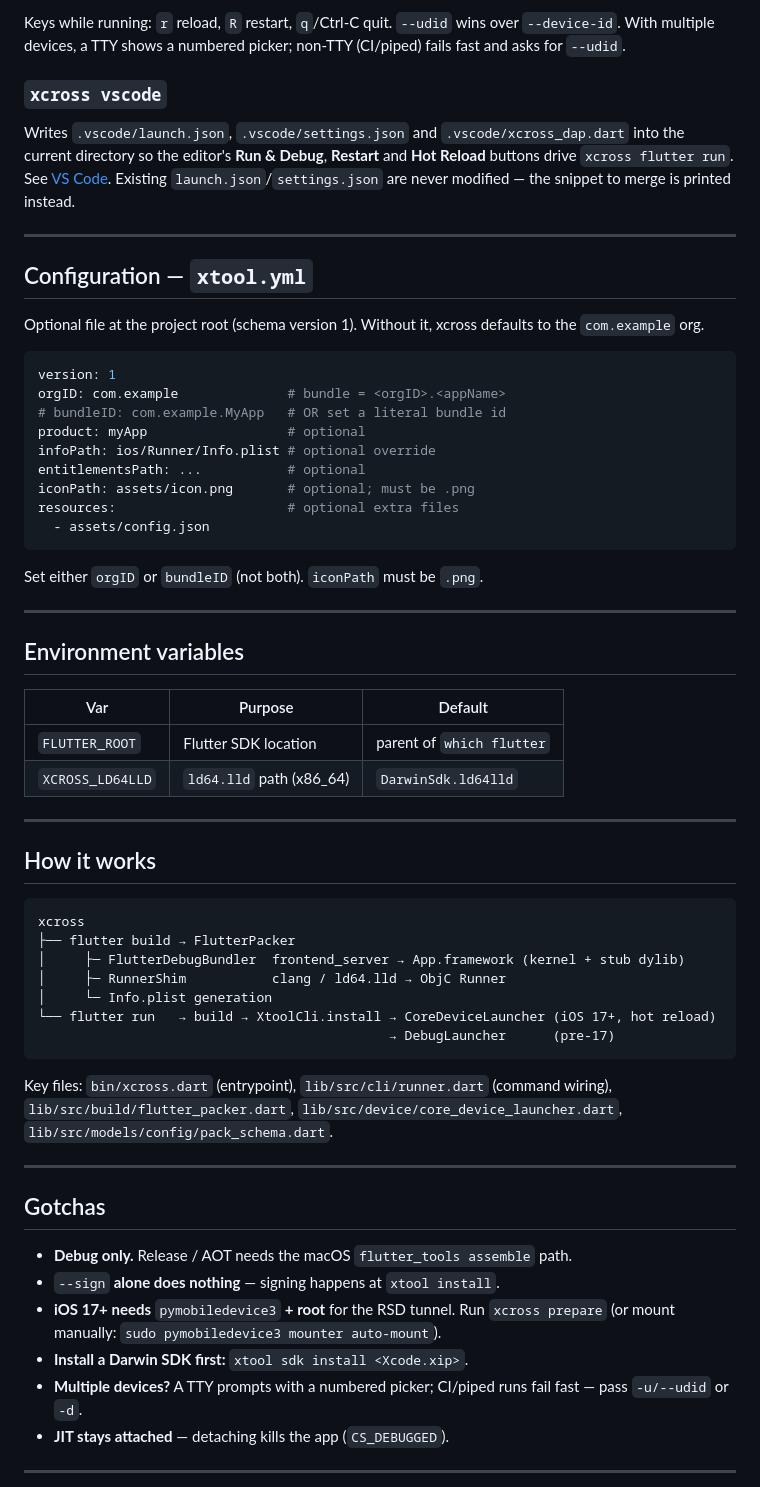
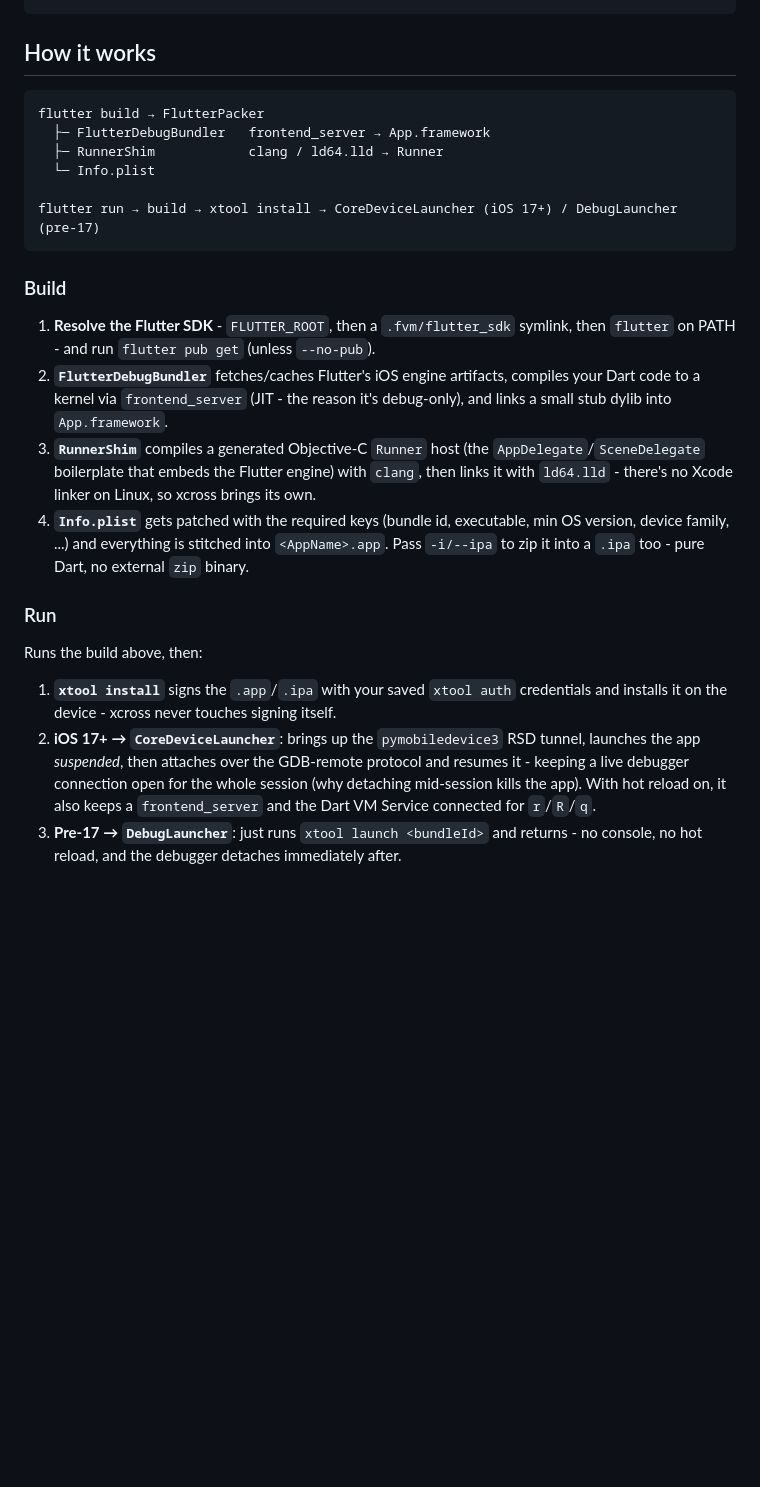
Before and after one commit to RZI3D/xcross, a Markdown page: README.md, the part around one of its changes. Rendered like a GitHub page; folded sections open; blank space fills up the shorter version.

````diff
--- a/README.md
+++ b/README.md
@@ -173,64 +169,28 @@ Build → sign + install (via `xtool`) → launch → hot reload.
-Keys while running: `r` reload, `R` restart, `q`/Ctrl-C quit. `--udid` wins over `--device-id`. With multiple devices, a TTY shows a numbered picker; non-TTY (CI/piped) fails fast and asks for `--udid`.
-
-### `xcross vscode`
-
-Writes `.vscode/launch.json`, `.vscode/settings.json` and `.vscode/xcross_dap.dart` into the current directory so the editor's **Run & Debug**, **Restart** and **Hot Reload** buttons drive `xcross flutter run`. See [VS Code](#vs-code). Existing `launch.json`/`settings.json` are never modified — the snippet to merge is printed instead.
-
----
-
-## Configuration — `xtool.yml`
-
-Optional file at the project root (schema version 1). Without it, xcross defaults to the `com.example` org.
-
-```yaml
-version: 1
-orgID: com.example              # bundle = <orgID>.<appName>
-# bundleID: com.example.MyApp   # OR set a literal bundle id
-product: myApp                  # optional
-infoPath: ios/Runner/Info.plist # optional override
-entitlementsPath: ...           # optional
-iconPath: assets/icon.png       # optional; must be .png
-resources:                      # optional extra files
-  - assets/config.json
-```
-
-Set either `orgID` or `bundleID` (not both). `iconPath` must be `.png`.
-
----
-
-## Environment variables
-
-| Var              | Purpose                  | Default                   |
-| ---------------- | ------------------------ | ------------------------- |
-| `FLUTTER_ROOT`   | Flutter SDK location     | parent of `which flutter` |
-| `XCROSS_LD64LLD` | `ld64.lld` path (x86_64) | `DarwinSdk.ld64lld`       |
-
----
+</details>
 
 ## How it works
 
 ```
-xcross
-├── flutter build → FlutterPacker
-│     ├─ FlutterDebugBundler  frontend_server → App.framework (kernel + stub dylib)
-│     ├─ RunnerShim           clang / ld64.lld → ObjC Runner
-│     └─ Info.plist generation
-└── flutter run   → build → XtoolCli.install → CoreDeviceLauncher (iOS 17+, hot reload)
-                                             → DebugLauncher      (pre-17)
+flutter build → FlutterPacker
+  ├─ FlutterDebugBundler   frontend_server → App.framework
+  ├─ RunnerShim            clang / ld64.lld → Runner
+  └─ Info.plist
+
+flutter run → build → xtool install → CoreDeviceLauncher (iOS 17+) / DebugLauncher (pre-17)
 ```
 
-Key files: `bin/xcross.dart` (entrypoint), `lib/src/cli/runner.dart` (command wiring), `lib/src/build/flutter_packer.dart`, `lib/src/device/core_device_launcher.dart`, `lib/src/models/config/pack_schema.dart`.
+### Build
 
----
+1. **Resolve the Flutter SDK** - `FLUTTER_ROOT`, then a `.fvm/flutter_sdk` symlink, then `flutter` on PATH - and run `flutter pub get` (unless `--no-pub`).
+2. **`FlutterDebugBundler`** fetches/caches Flutter's iOS engine artifacts, compiles your Dart code to a kernel via `frontend_server` (JIT - the reason it's debug-only), and links a small stub dylib into `App.framework`.
+3. **`RunnerShim`** compiles a generated Objective-C `Runner` host (the `AppDelegate`/`SceneDelegate` boilerplate that embeds the Flutter engine) with `clang`, then links it with `ld64.lld` - there's no Xcode linker on Linux, so xcross brings its own.
+4. **`Info.plist`** gets patched with the required keys (bundle id, executable, min OS version, device family, ...) and everything is stitched into `<AppName>.app`. Pass `-i/--ipa` to zip it into a `.ipa` too - pure Dart, no external `zip` binary.
 
-## Gotchas
+### Run
 
-- **Debug only.** Release / AOT needs the macOS `flutter_tools assemble` path.
-- `--sign` **alone does nothing** — signing happens at `xtool install`.
-- **iOS 17+ needs** `pymobiledevice3` **+ root** for the RSD tunnel. Run `xcross prepare` (or mount manually: `sudo pymobiledevice3 mounter auto-mount`).
-- **Install a Darwin SDK first:** `xtool sdk install <Xcode.xip>`.
-- **Multiple devices?** A TTY prompts with a numbered picker; CI/piped runs fail fast — pass `-u/--udid` or `-d`.
-- **JIT stays attached** — detaching kills the app (`CS_DEBUGGED`).
+Runs the build above, then:
 
----
+1. **`xtool install`** signs the `.app`/`.ipa` with your saved `xtool auth` credentials and installs it on the device - xcross never touches signing itself.
+2. **iOS 17+ → `CoreDeviceLauncher`**: brings up the `pymobiledevice3` RSD tunnel, launches the app *suspended*, then attaches over the GDB-remote protocol and resumes it - keeping a live debugger connection open for the whole session (why detaching mid-session kills the app). With hot reload on, it also keeps a `frontend_server` and the Dart VM Service connected for `r`/`R`/`q`.
+3. **Pre-17 → `DebugLauncher`**: just runs `xtool launch <bundleId>` and returns - no console, no hot reload, and the debugger detaches immediately after.
 
````
Also changed, not shown: other parts of README.md (+118 -146 lines).
